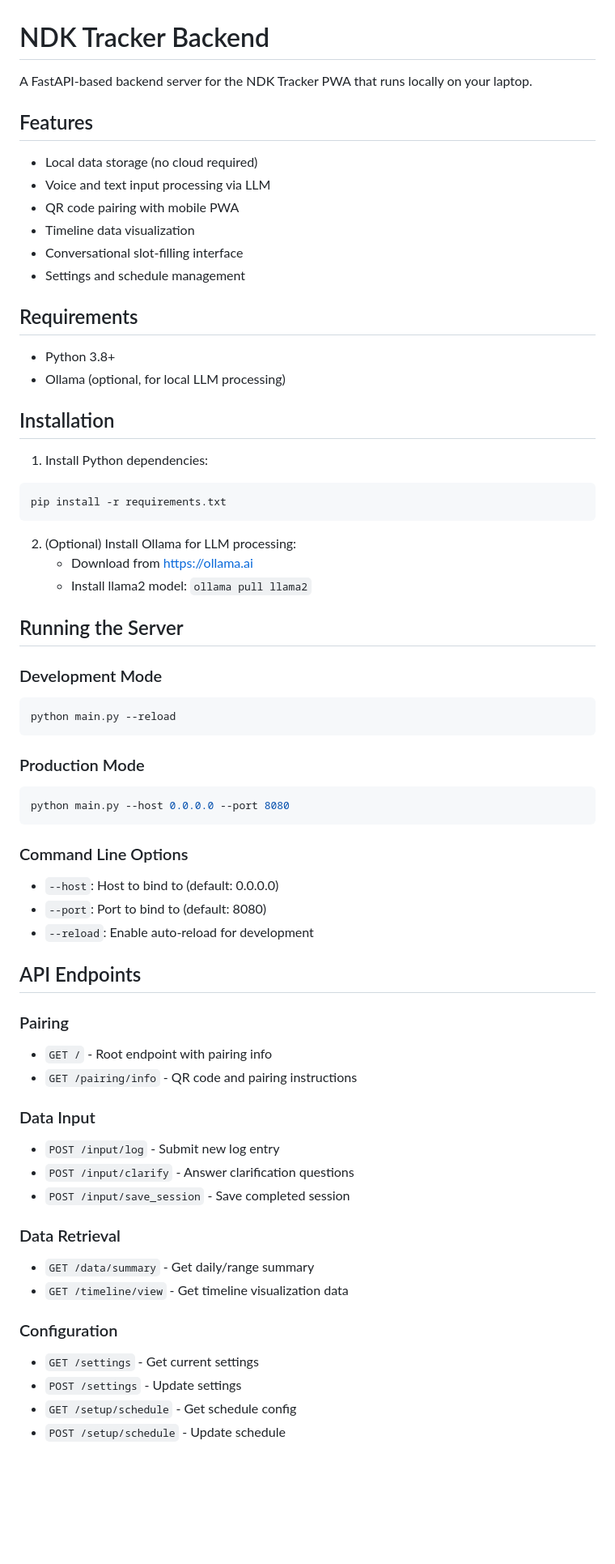
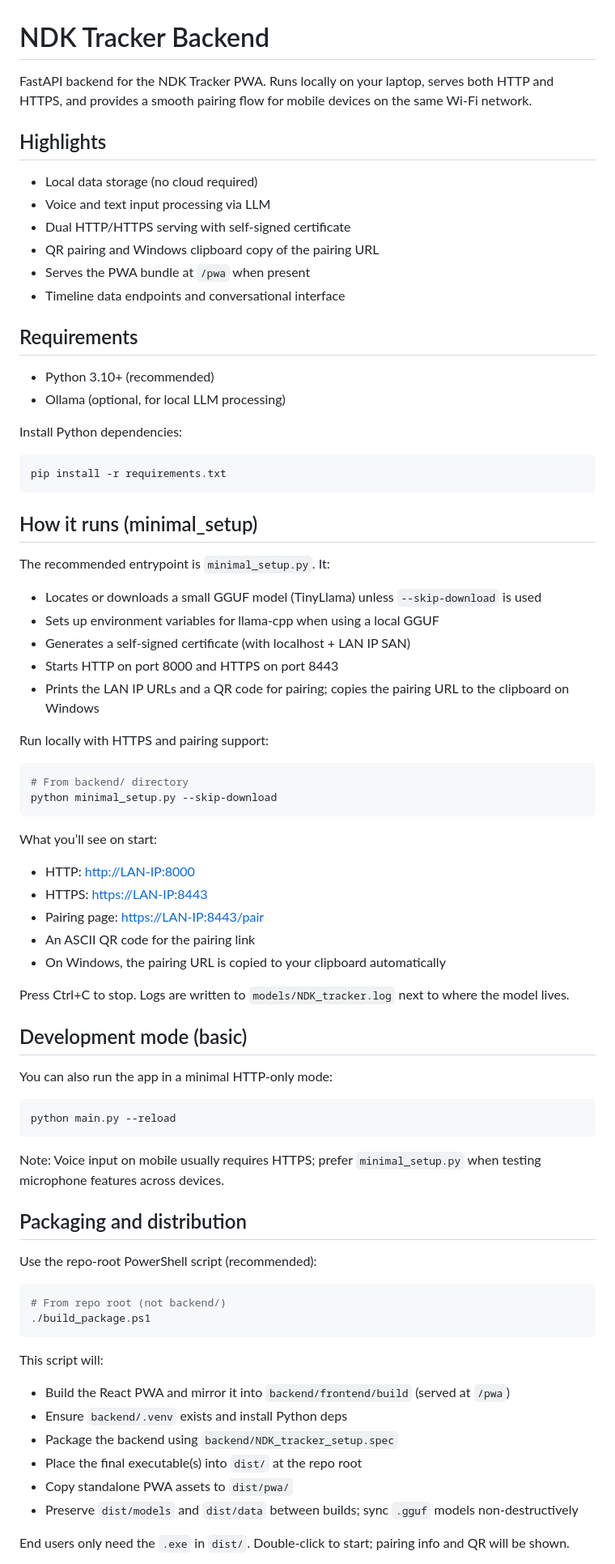
Before and after one commit to AIBappa/NDK_Tracker, a Markdown page: backend/README.md, the part around one of its changes. Shown at 81% size. Drawn GitHub-style; blank space fills up the shorter version.

Commit message:
updated backend Readme.md

````diff
--- a/backend/README.md
+++ b/backend/README.md
@@ -1,67 +1,81 @@
 # NDK Tracker Backend
 
-A FastAPI-based backend server for the NDK Tracker PWA that runs locally on your laptop.
+FastAPI backend for the NDK Tracker PWA. Runs locally on your laptop, serves both HTTP and HTTPS, and provides a smooth pairing flow for mobile devices on the same Wi‑Fi network.
 
-## Features
+## Highlights
 
 - Local data storage (no cloud required)
 - Voice and text input processing via LLM
-- QR code pairing with mobile PWA
-- Timeline data visualization
-- Conversational slot-filling interface
-- Settings and schedule management
+- Dual HTTP/HTTPS serving with self‑signed certificate
+- QR pairing and Windows clipboard copy of the pairing URL
+- Serves the PWA bundle at `/pwa` when present
+- Timeline data endpoints and conversational interface
 
 ## Requirements
 
-- Python 3.8+
+- Python 3.10+ (recommended)
 - Ollama (optional, for local LLM processing)
 
-## Installation
+Install Python dependencies:
 
-1. Install Python dependencies:
-```bash
+```powershell
 pip install -r requirements.txt
 ```
 
-2. (Optional) Install Ollama for LLM processing:
-   - Download from https://ollama.ai
-   - Install llama2 model: `ollama pull llama2`
+## How it runs (minimal_setup)
 
-## Running the Server
+The recommended entrypoint is `minimal_setup.py`. It:
 
-### Development Mode
-```bash
+- Locates or downloads a small GGUF model (TinyLlama) unless `--skip-download` is used
+- Sets up environment variables for llama-cpp when using a local GGUF
+- Generates a self‑signed certificate (with localhost + LAN IP SAN)
+- Starts HTTP on port 8000 and HTTPS on port 8443
+- Prints the LAN IP URLs and a QR code for pairing; copies the pairing URL to the clipboard on Windows
+
+Run locally with HTTPS and pairing support:
+
+```powershell
+# From backend/ directory
+python minimal_setup.py --skip-download
+```
+
+What you’ll see on start:
+
+- HTTP: <http://LAN-IP:8000>
+- HTTPS: <https://LAN-IP:8443>
+- Pairing page: <https://LAN-IP:8443/pair>
+- An ASCII QR code for the pairing link
+- On Windows, the pairing URL is copied to your clipboard automatically
+
+Press Ctrl+C to stop. Logs are written to `models/NDK_tracker.log` next to where the model lives.
+
+## Development mode (basic)
+
+You can also run the app in a minimal HTTP-only mode:
+
+```powershell
 python main.py --reload
 ```
 
-### Production Mode
-```bash
-python main.py --host 0.0.0.0 --port 8080
+Note: Voice input on mobile usually requires HTTPS; prefer `minimal_setup.py` when testing microphone features across devices.
+
+## Packaging and distribution
+
+Use the repo‑root PowerShell script (recommended):
+
+```powershell
+# From repo root (not backend/)
+./build_package.ps1
 ```
 
-### Command Line Options
-- `--host`: Host to bind to (default: 0.0.0.0)
-- `--port`: Port to bind to (default: 8080)
-- `--reload`: Enable auto-reload for development
+This script will:
 
-## API Endpoints
+- Build the React PWA and mirror it into `backend/frontend/build` (served at `/pwa`)
+- Ensure `backend/.venv` exists and install Python deps
+- Package the backend using `backend/NDK_tracker_setup.spec`
+- Place the final executable(s) into `dist/` at the repo root
+- Copy standalone PWA assets to `dist/pwa/`
+- Preserve `dist/models` and `dist/data` between builds; sync `.gguf` models non‑destructively
 
-### Pairing
-- `GET /` - Root endpoint with pairing info
-- `GET /pairing/info` - QR code and pairing instructions
+End users only need the `.exe` in `dist/`. Double‑click to start; pairing info and QR will be shown.
 
-### Data Input
-- `POST /input/log` - Submit new log entry
-- `POST /input/clarify` - Answer clarification questions
-- `POST /input/save_session` - Save completed session
-
-### Data Retrieval
-- `GET /data/summary` - Get daily/range summary
-- `GET /timeline/view` - Get timeline visualization data
-
-### Configuration
-- `GET /settings` - Get current settings
-- `POST /settings` - Update settings
-- `GET /setup/schedule` - Get schedule config
-- `POST /setup/schedule` - Update schedule
-
````
Also changed, not shown: other parts of backend/README.md (+39 -145 lines).
